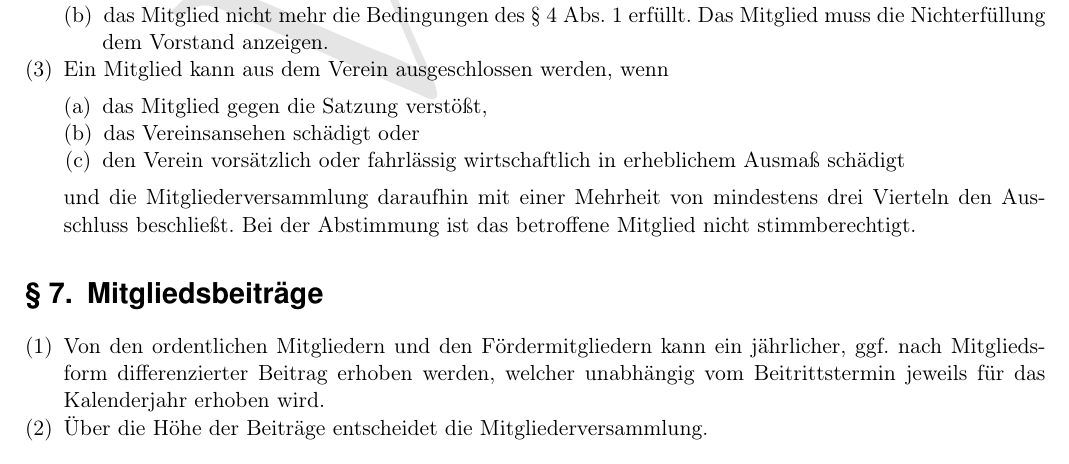
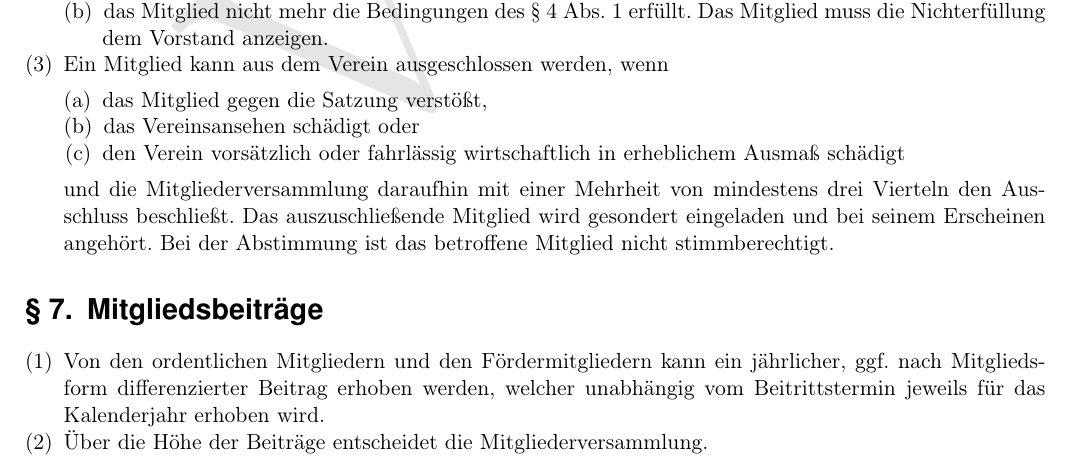
Before and after one commit to Fachschaft-FB12/Satzung-MInfo, a LaTeX document (Satzung.tex, which reads kapitel/02_rechtsverhaeltnisse.tex): part of page 4 of 9, cut so that both start at the same text. Compiled offline with pdfLaTeX.

Commit message:
Ausschluss von Mitgliedern nur mit Anhörung.

```diff
--- a/kapitel/02_rechtsverhaeltnisse.tex
+++ b/kapitel/02_rechtsverhaeltnisse.tex
@@ -33,7 +33,7 @@
         \item das Vereinsansehen schädigt oder
         \item den Verein vorsätzlich oder fahrlässig wirtschaftlich in erheblichem Ausmaß schädigt
     \end{sätze}
-    und die Mitgliederversammlung daraufhin mit einer Mehrheit von mindestens drei Vierteln den Ausschluss beschließt. Bei der Abstimmung ist das betroffene Mitglied nicht stimmberechtigt.
+    und die Mitgliederversammlung daraufhin mit einer Mehrheit von mindestens drei Vierteln den Ausschluss beschließt. Das auszuschließende Mitglied wird gesondert eingeladen und bei seinem Erscheinen angehört. Bei der Abstimmung ist das betroffene Mitglied nicht stimmberechtigt.
 	\end{absätze}
 
 \section{Mitgliedsbeiträge}
```
